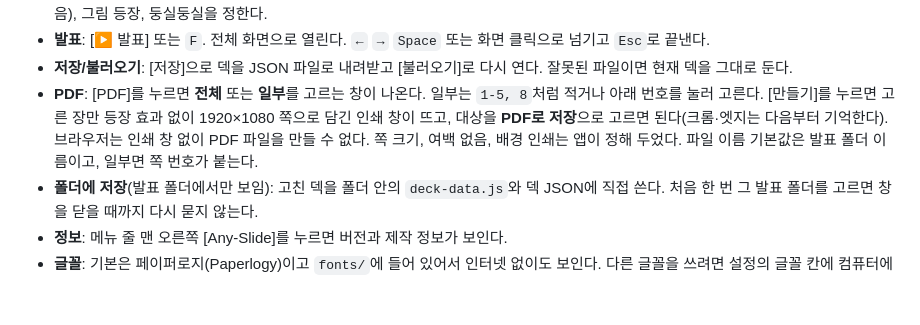
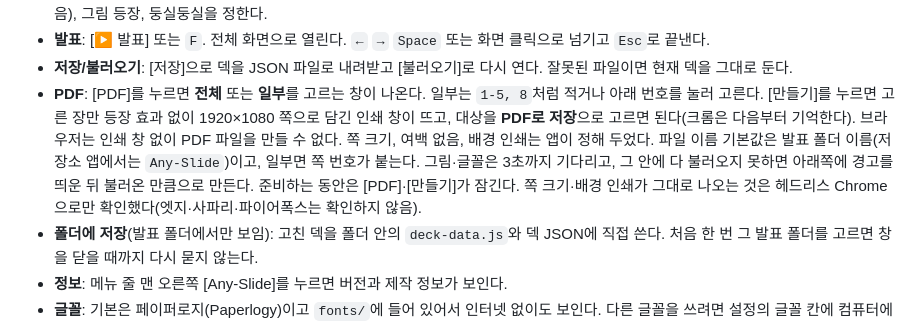
Before and after one commit to kkchori511/any-slide, a Markdown page: app/README.md, the part around the change. Rendered like a GitHub page; blank space fills up the shorter version.

Commit message:
4차 검토 반영 5: 스티커의 media/ 허용·파일 이름 규칙, 미리 보기·발표 폴더 동작, PDF 이름·3초 대기·확인 범위 문서 보충
Co-Authored-By: Claude Opus 5.5 <noreply@anthropic.com>

```diff
--- a/app/README.md
+++ b/app/README.md
@@ -29,7 +29,7 @@ open app/Any-Slide.html
 - **설정**: [설정]에서 배경, 글꼴, 장 전환(없음·페이드·밀기·확대·위로 올라오기)과 속도, 이 장만 다른 전환, 글자 등장(날아오기·페이드만·없음), 그림 등장, 둥실둥실을 정한다.
 - **발표**: [▶ 발표] 또는 `F`. 전체 화면으로 열린다. `←` `→` `Space` 또는 화면 클릭으로 넘기고 `Esc`로 끝낸다.
 - **저장/불러오기**: [저장]으로 덱을 JSON 파일로 내려받고 [불러오기]로 다시 연다. 잘못된 파일이면 현재 덱을 그대로 둔다.
-- **PDF**: [PDF]를 누르면 **전체** 또는 **일부**를 고르는 창이 나온다. 일부는 `1-5, 8`처럼 적거나 아래 번호를 눌러 고른다. [만들기]를 누르면 고른 장만 등장 효과 없이 1920×1080 쪽으로 담긴 인쇄 창이 뜨고, 대상을 **PDF로 저장**으로 고르면 된다(크롬·엣지는 다음부터 기억한다). 브라우저는 인쇄 창 없이 PDF 파일을 만들 수 없다. 쪽 크기, 여백 없음, 배경 인쇄는 앱이 정해 두었다. 파일 이름 기본값은 발표 폴더 이름이고, 일부면 쪽 번호가 붙는다.
+- **PDF**: [PDF]를 누르면 **전체** 또는 **일부**를 고르는 창이 나온다. 일부는 `1-5, 8`처럼 적거나 아래 번호를 눌러 고른다. [만들기]를 누르면 고른 장만 등장 효과 없이 1920×1080 쪽으로 담긴 인쇄 창이 뜨고, 대상을 **PDF로 저장**으로 고르면 된다(크롬은 다음부터 기억한다). 브라우저는 인쇄 창 없이 PDF 파일을 만들 수 없다. 쪽 크기, 여백 없음, 배경 인쇄는 앱이 정해 두었다. 파일 이름 기본값은 발표 폴더 이름(저장소 앱에서는 `Any-Slide`)이고, 일부면 쪽 번호가 붙는다. 그림·글꼴은 3초까지 기다리고, 그 안에 다 불러오지 못하면 아래쪽에 경고를 띄운 뒤 불러온 만큼으로 만든다. 준비하는 동안은 [PDF]·[만들기]가 잠긴다. 쪽 크기·배경 인쇄가 그대로 나오는 것은 헤드리스 Chrome으로만 확인했다(엣지·사파리·파이어폭스는 확인하지 않음).
 - **폴더에 저장**(발표 폴더에서만 보임): 고친 덱을 폴더 안의 `deck-data.js`와 덱 JSON에 직접 쓴다. 처음 한 번 그 발표 폴더를 고르면 창을 닫을 때까지 다시 묻지 않는다.
 - **정보**: 메뉴 줄 맨 오른쪽 [Any-Slide]를 누르면 버전과 제작 정보가 보인다.
 - **글꼴**: 기본은 페이퍼로지(Paperlogy)이고 `fonts/`에 들어 있어서 인터넷 없이도 보인다. 다른 글꼴을 쓰려면 설정의 글꼴 칸에 컴퓨터에 설치된 글꼴 이름을 적는다. 페이퍼로지는 SIL Open Font License 1.1이며 라이선스는 `fonts/OFL-Paperlogy.txt`에 있다.
```
Also changed, not shown: 2 other files.
